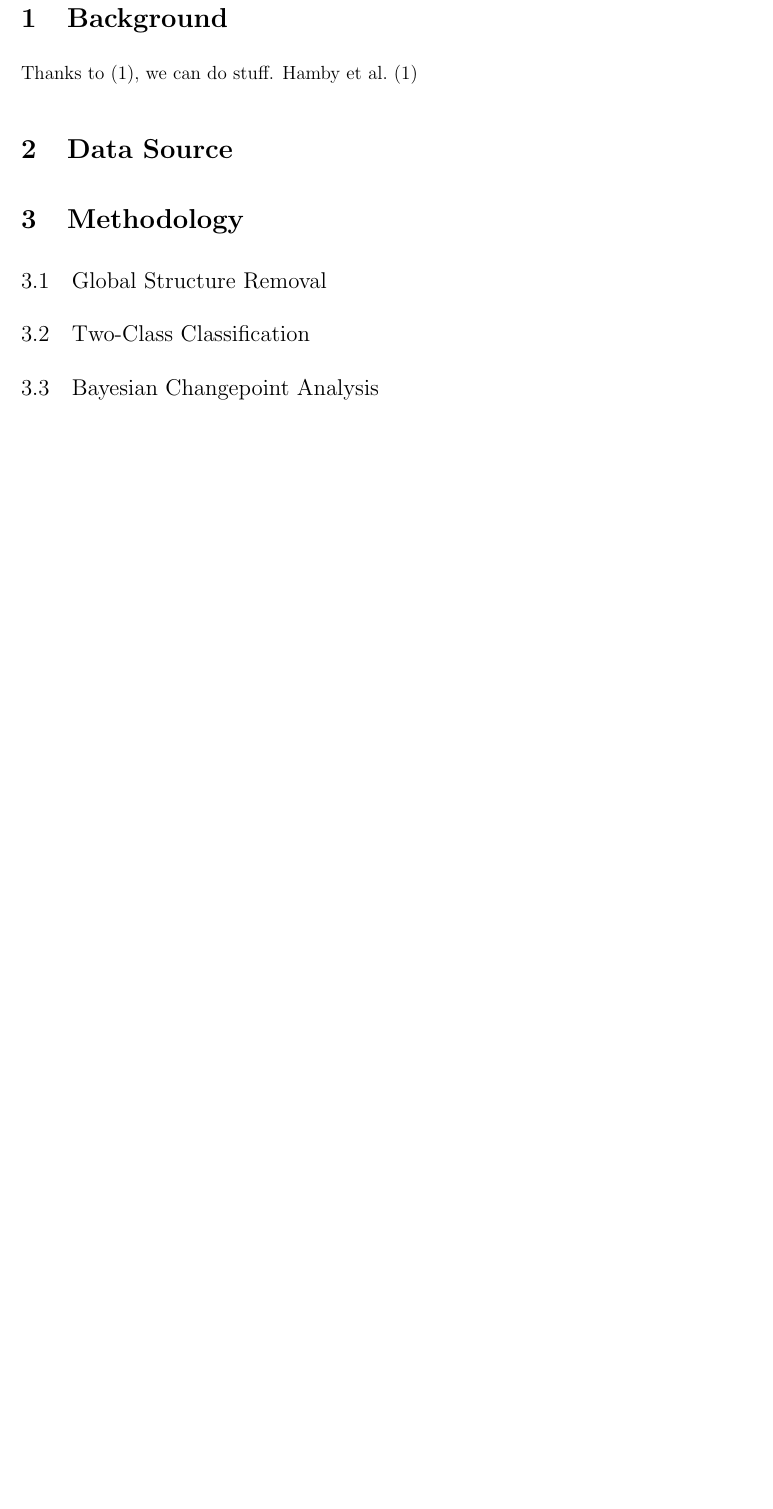
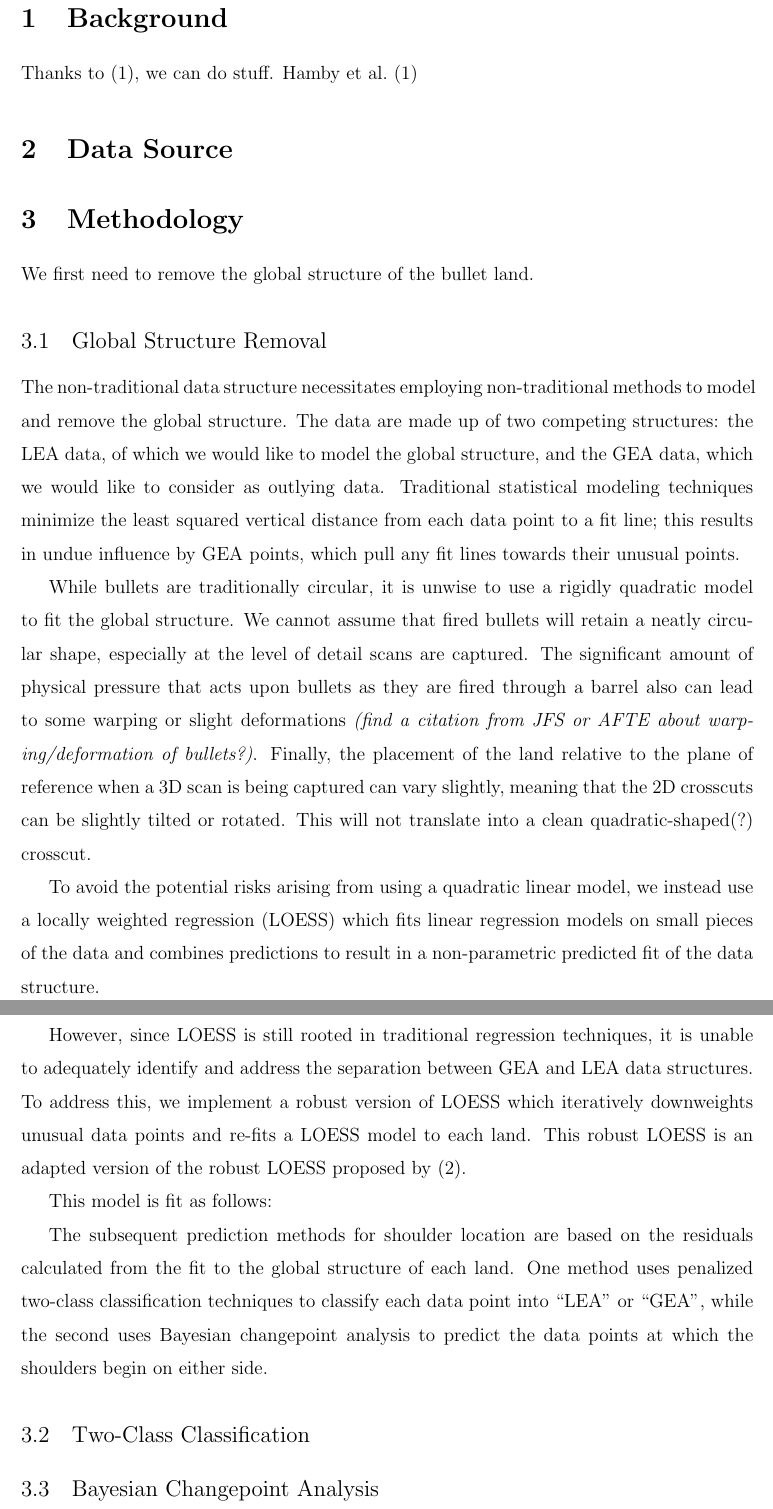
Before and after one commit to CSAFE-ISU/grooves, an R Markdown document (papers/writeup.Rmd): part of page 2 of 2 before the commit and two parts of pages 2 and 3 of 3 after it, the two joined at a grey line, cut so that both start at the same text, the shorter picture padded with empty space. The pictures show the output file papers/writeup.pdf that the author committed with the source.

Commit message:
starting "global structure removal" writeup

```diff
--- a/papers/writeup.Rmd
+++ b/papers/writeup.Rmd
@@ -45,9 +45,28 @@ Thanks to \cite{Hamby}, we can do stuff. \citet{Hamby}
 
 \section{Methodology}
 
+We first need to remove the global structure of the bullet land.
+
 \subsection{Global Structure Removal}
 
+The non-traditional data structure necessitates employing non-traditional methods to model and remove the global structure. The data are made up of two competing structures: the LEA data, of which we would like to model the global structure, and the GEA data, which we would like to consider as outlying data. Traditional statistical modeling techniques minimize the least squared vertical distance from each data point to a fit line; this results in undue influence by GEA points, which pull any fit lines towards their unusual points.
+
+While bullets are traditionally circular, it is unwise to use a rigidly quadratic model to fit the global structure. We cannot assume that fired bullets will retain a neatly circular shape, especially at the level of detail scans are captured. The significant amount of physical pressure that acts upon bullets as they are fired through a barrel also can lead to some warping or slight deformations *(find a citation from JFS or AFTE about warping/deformation of bullets?)*. Finally, the placement of the land relative to the plane of reference when a 3D scan is being captured can vary slightly, meaning that the 2D crosscuts can be slightly tilted or rotated. This will not translate into a clean quadratic-shaped(?) crosscut.
+
+To avoid the potential risks arising from using a quadratic linear model, we instead use a locally weighted regression (LOESS) which fits linear regression models on small pieces of the data and combines predictions to result in a non-parametric predicted fit of the data structure.
+
+However, since LOESS is still rooted in traditional regression techniques, it is unable to adequately identify and address the separation between GEA and LEA data structures. To address this, we implement a robust version of LOESS which iteratively downweights unusual data points and re-fits a LOESS model to each land. This robust LOESS is an adapted version of the robust LOESS proposed by \cite{Cleveland1}.
+
+This model is fit as follows:
+
+
+
+
+The subsequent prediction methods for shoulder location are based on the residuals calculated from the fit to the global structure of each land. One method uses penalized two-class classification techniques to classify each data point into "LEA" or "GEA", while the second uses Bayesian changepoint analysis to predict the data points at which the shoulders begin on either side.
+
 \subsection{Two-Class Classification}
+
+
 
 \subsection{Bayesian Changepoint Analysis}
 
```
Also changed, not shown: papers/writeup.pdf, papers/writeup.tex, 1 other file.
